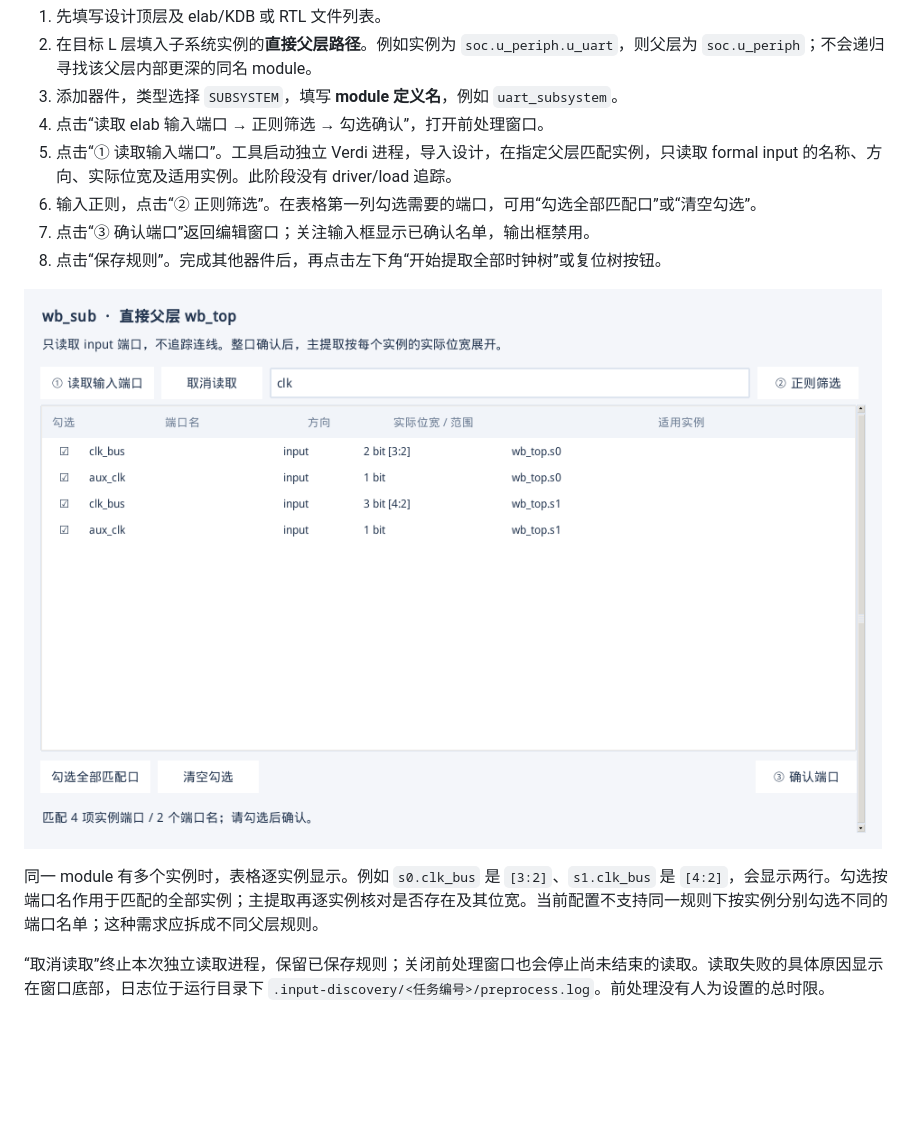
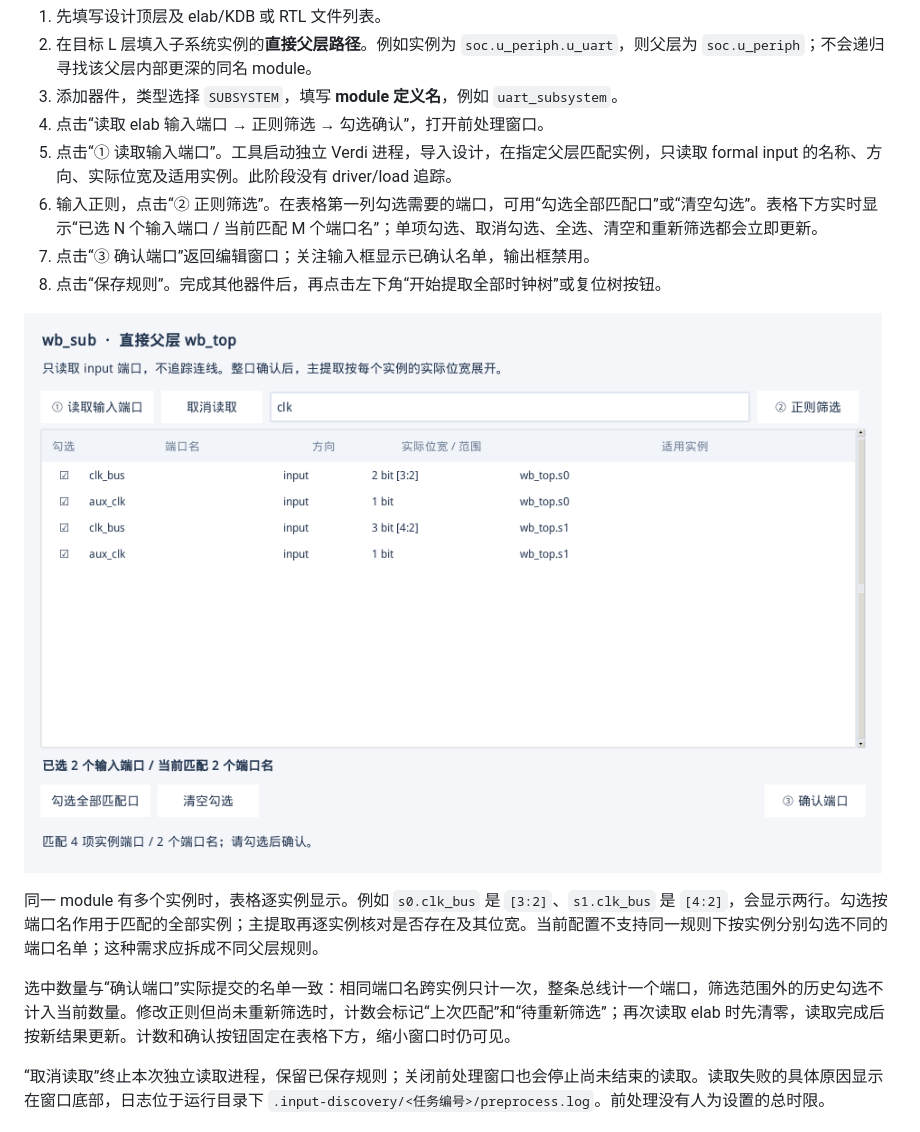
Before and after one commit to ysyx-22040210-yudian/clocktree7, a Markdown page: docs/GUI_USER_MANUAL.zh-CN.md, the part around the change. GitHub-like rendering; pictures changed too: docs/images/subsystem-input-preview.png; blank space fills up the shorter version.

```diff
--- a/docs/GUI_USER_MANUAL.zh-CN.md
+++ b/docs/GUI_USER_MANUAL.zh-CN.md
@@ -1418,13 +1418,15 @@ bash clocktree.sh gui
 3. 添加器件，类型选择 `SUBSYSTEM`，填写 **module 定义名**，例如 `uart_subsystem`。
 4. 点击“读取 elab 输入端口 → 正则筛选 → 勾选确认”，打开前处理窗口。
 5. 点击“① 读取输入端口”。工具启动独立 Verdi 进程，导入设计，在指定父层匹配实例，只读取 formal input 的名称、方向、实际位宽及适用实例。此阶段没有 driver/load 追踪。
-6. 输入正则，点击“② 正则筛选”。在表格第一列勾选需要的端口，可用“勾选全部匹配口”或“清空勾选”。
+6. 输入正则，点击“② 正则筛选”。在表格第一列勾选需要的端口，可用“勾选全部匹配口”或“清空勾选”。表格下方实时显示“已选 N 个输入端口 / 当前匹配 M 个端口名”；单项勾选、取消勾选、全选、清空和重新筛选都会立即更新。
 7. 点击“③ 确认端口”返回编辑窗口；关注输入框显示已确认名单，输出框禁用。
 8. 点击“保存规则”。完成其他器件后，再点击左下角“开始提取全部时钟树”或复位树按钮。
 
 ![真实 Verdi 2018 的参数化输入端口预览](images/subsystem-input-preview.png)
 
 同一 module 有多个实例时，表格逐实例显示。例如 `s0.clk_bus` 是 `[3:2]`、`s1.clk_bus` 是 `[4:2]`，会显示两行。勾选按端口名作用于匹配的全部实例；主提取再逐实例核对是否存在及其位宽。当前配置不支持同一规则下按实例分别勾选不同的端口名单；这种需求应拆成不同父层规则。
+
+选中数量与“确认端口”实际提交的名单一致：相同端口名跨实例只计一次，整条总线计一个端口，筛选范围外的历史勾选不计入当前数量。修改正则但尚未重新筛选时，计数会标记“上次匹配”和“待重新筛选”；再次读取 elab 时先清零，读取完成后按新结果更新。计数和确认按钮固定在表格下方，缩小窗口时仍可见。
 
 “取消读取”终止本次独立读取进程，保留已保存规则；关闭前处理窗口也会停止尚未结束的读取。读取失败的具体原因显示在窗口底部，日志位于运行目录下 `.input-discovery/<任务编号>/preprocess.log`。前处理没有人为设置的总时限。
 
```
Also changed, not shown: docs/VALIDATION.zh-CN.md (+6 -0 lines), 2 other files.
